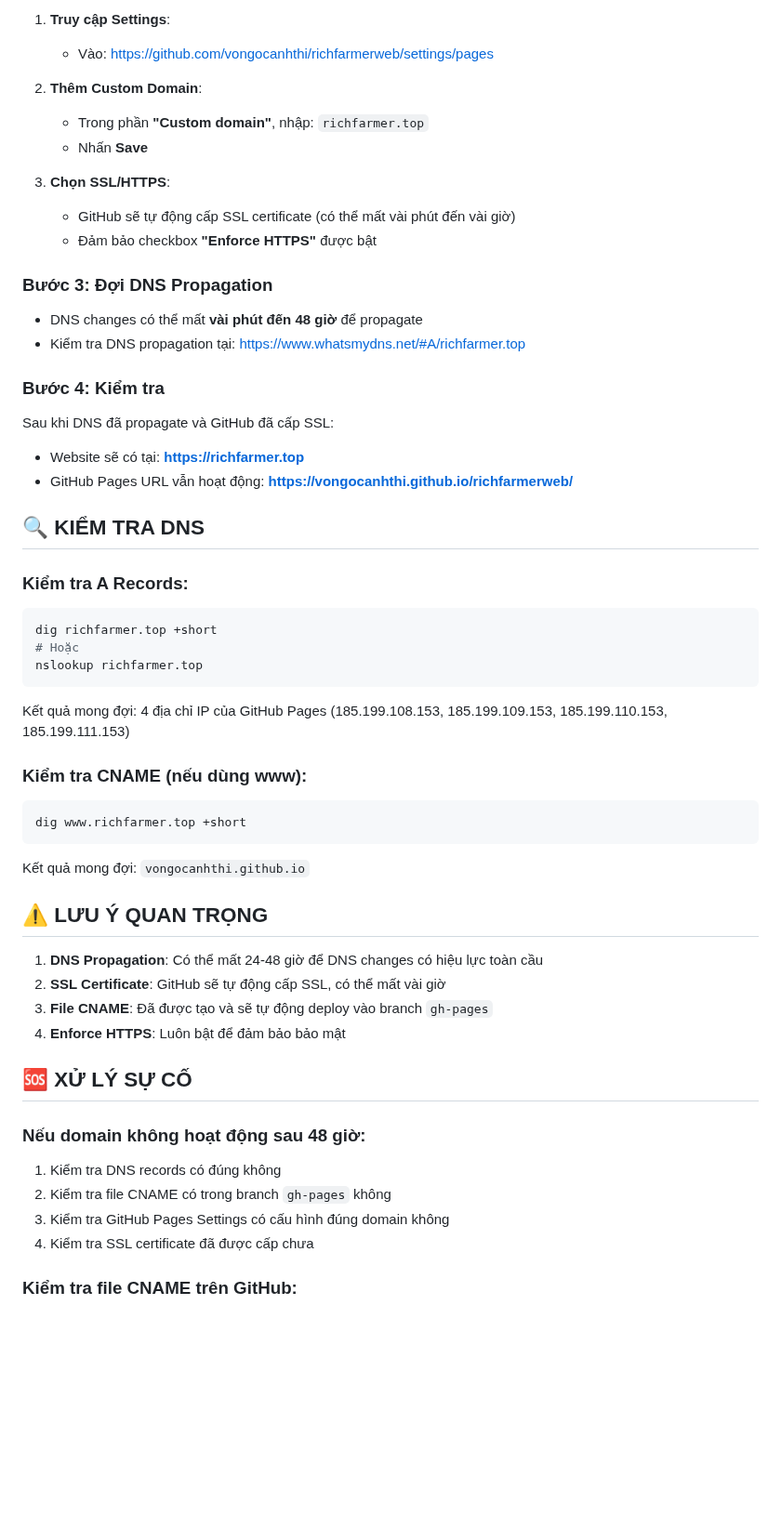
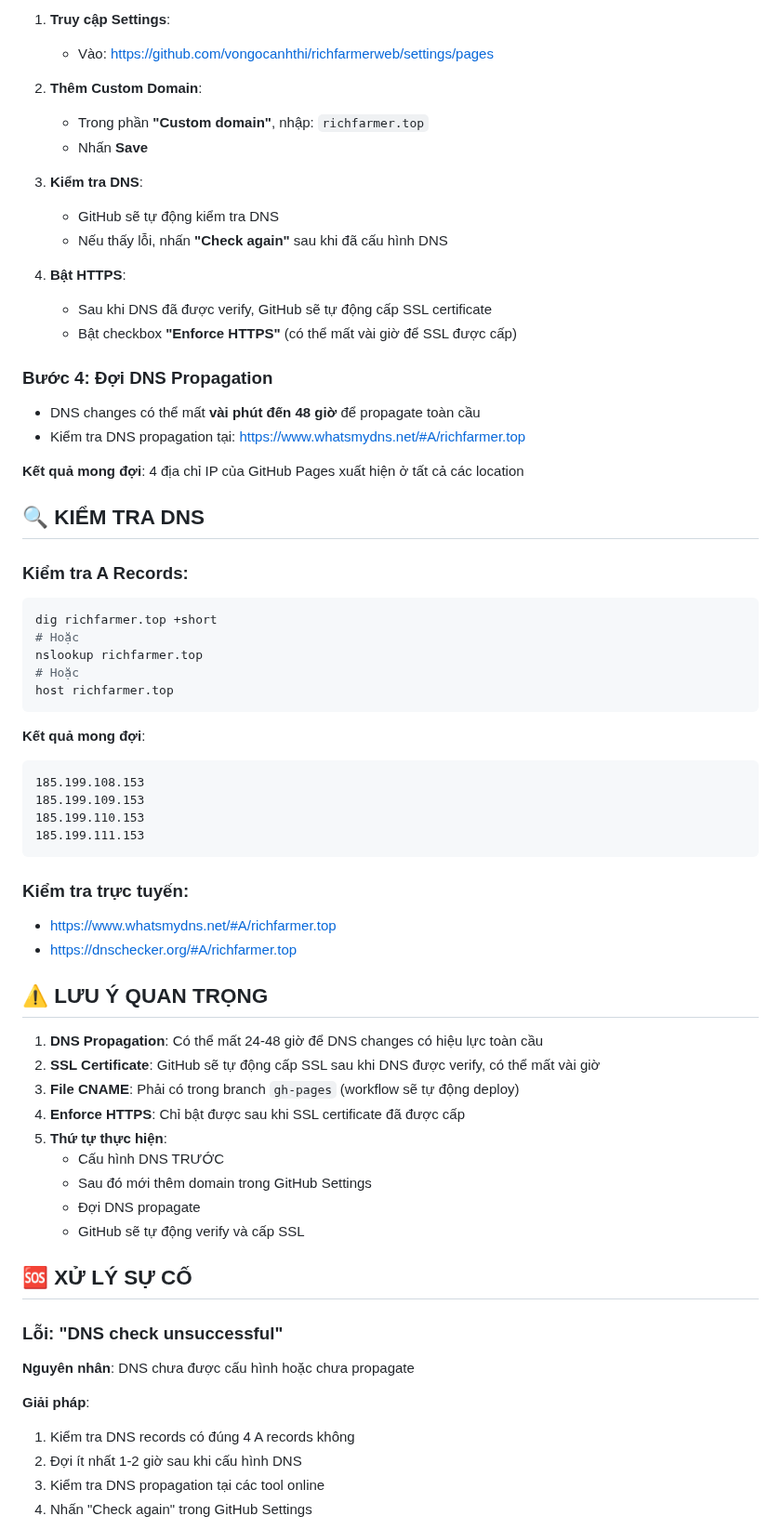
Before and after one commit to vongocanhthi/richfarmerweb, a Markdown page: HUONG_DAN_CUSTOM_DOMAIN.md, the part around one of its changes. Shown at 93% size. Drawn GitHub-style; blank space fills up the shorter version.

Commit message:
Cập nhật hướng dẫn cấu hình custom domain theo tài liệu GitHub

````diff
--- a/HUONG_DAN_CUSTOM_DOMAIN.md
+++ b/HUONG_DAN_CUSTOM_DOMAIN.md
@@ -60,21 +86,20 @@ TTL: 3600
    - Trong phần **"Custom domain"**, nhập: `richfarmer.top`
    - Nhấn **Save**
 
-3. **Chọn SSL/HTTPS**:
-   - GitHub sẽ tự động cấp SSL certificate (có thể mất vài phút đến vài giờ)
-   - Đảm bảo checkbox **"Enforce HTTPS"** được bật
+3. **Kiểm tra DNS**:
+   - GitHub sẽ tự động kiểm tra DNS
+   - Nếu thấy lỗi, nhấn **"Check again"** sau khi đã cấu hình DNS
 
-### Bước 3: Đợi DNS Propagation
+4. **Bật HTTPS**:
+   - Sau khi DNS đã được verify, GitHub sẽ tự động cấp SSL certificate
+   - Bật checkbox **"Enforce HTTPS"** (có thể mất vài giờ để SSL được cấp)
 
-- DNS changes có thể mất **vài phút đến 48 giờ** để propagate
+### Bước 4: Đợi DNS Propagation
+
+- DNS changes có thể mất **vài phút đến 48 giờ** để propagate toàn cầu
 - Kiểm tra DNS propagation tại: https://www.whatsmydns.net/#A/richfarmer.top
 
-### Bước 4: Kiểm tra
-
-Sau khi DNS đã propagate và GitHub đã cấp SSL:
-
-- Website sẽ có tại: **https://richfarmer.top**
-- GitHub Pages URL vẫn hoạt động: **https://vongocanhthi.github.io/richfarmerweb/**
+**Kết quả mong đợi**: 4 địa chỉ IP của GitHub Pages xuất hiện ở tất cả các location
 
 ## 🔍 KIỂM TRA DNS
 
@@ -84,33 +109,44 @@ Sau khi DNS đã propagate và GitHub đã cấp SSL:
 dig richfarmer.top +short
 # Hoặc
 nslookup richfarmer.top
+# Hoặc
+host richfarmer.top
 ```
 
-Kết quả mong đợi: 4 địa chỉ IP của GitHub Pages (185.199.108.153, 185.199.109.153, 185.199.110.153, 185.199.111.153)
-
-### Kiểm tra CNAME (nếu dùng www):
-
-```bash
-dig www.richfarmer.top +short
+**Kết quả mong đợi**:
+```
+185.199.108.153
+185.199.109.153
+185.199.110.153
+185.199.111.153
 ```
 
-Kết quả mong đợi: `vongocanhthi.github.io`
+### Kiểm tra trực tuyến:
+
+- https://www.whatsmydns.net/#A/richfarmer.top
+- https://dnschecker.org/#A/richfarmer.top
 
 ## ⚠️ LƯU Ý QUAN TRỌNG
 
 1. **DNS Propagation**: Có thể mất 24-48 giờ để DNS changes có hiệu lực toàn cầu
-2. **SSL Certificate**: GitHub sẽ tự động cấp SSL, có thể mất vài giờ
-3. **File CNAME**: Đã được tạo và sẽ tự động deploy vào branch `gh-pages`
-4. **Enforce HTTPS**: Luôn bật để đảm bảo bảo mật
+2. **SSL Certificate**: GitHub sẽ tự động cấp SSL sau khi DNS được verify, có thể mất vài giờ
+3. **File CNAME**: Phải có trong branch `gh-pages` (workflow sẽ tự động deploy)
+4. **Enforce HTTPS**: Chỉ bật được sau khi SSL certificate đã được cấp
+5. **Thứ tự thực hiện**:
+   - Cấu hình DNS TRƯỚC
+   - Sau đó mới thêm domain trong GitHub Settings
+   - Đợi DNS propagate
+   - GitHub sẽ tự động verify và cấp SSL
 
 ## 🆘 XỬ LÝ SỰ CỐ
 
-### Nếu domain không hoạt động sau 48 giờ:
+### Lỗi: "DNS check unsuccessful"
 
-1. Kiểm tra DNS records có đúng không
-2. Kiểm tra file CNAME có trong branch `gh-pages` không
-3. Kiểm tra GitHub Pages Settings có cấu hình đúng domain không
-4. Kiểm tra SSL certificate đã được cấp chưa
+**Nguyên nhân**: DNS chưa được cấu hình hoặc chưa propagate
 
-### Kiểm tra file CNAME trên GitHub:
+**Giải pháp**:
+1. Kiểm tra DNS records có đúng 4 A records không
+2. Đợi ít nhất 1-2 giờ sau khi cấu hình DNS
+3. Kiểm tra DNS propagation tại các tool online
+4. Nhấn "Check again" trong GitHub Settings
 
````
Also changed, not shown: other parts of HUONG_DAN_CUSTOM_DOMAIN.md (+66 -24 lines).
